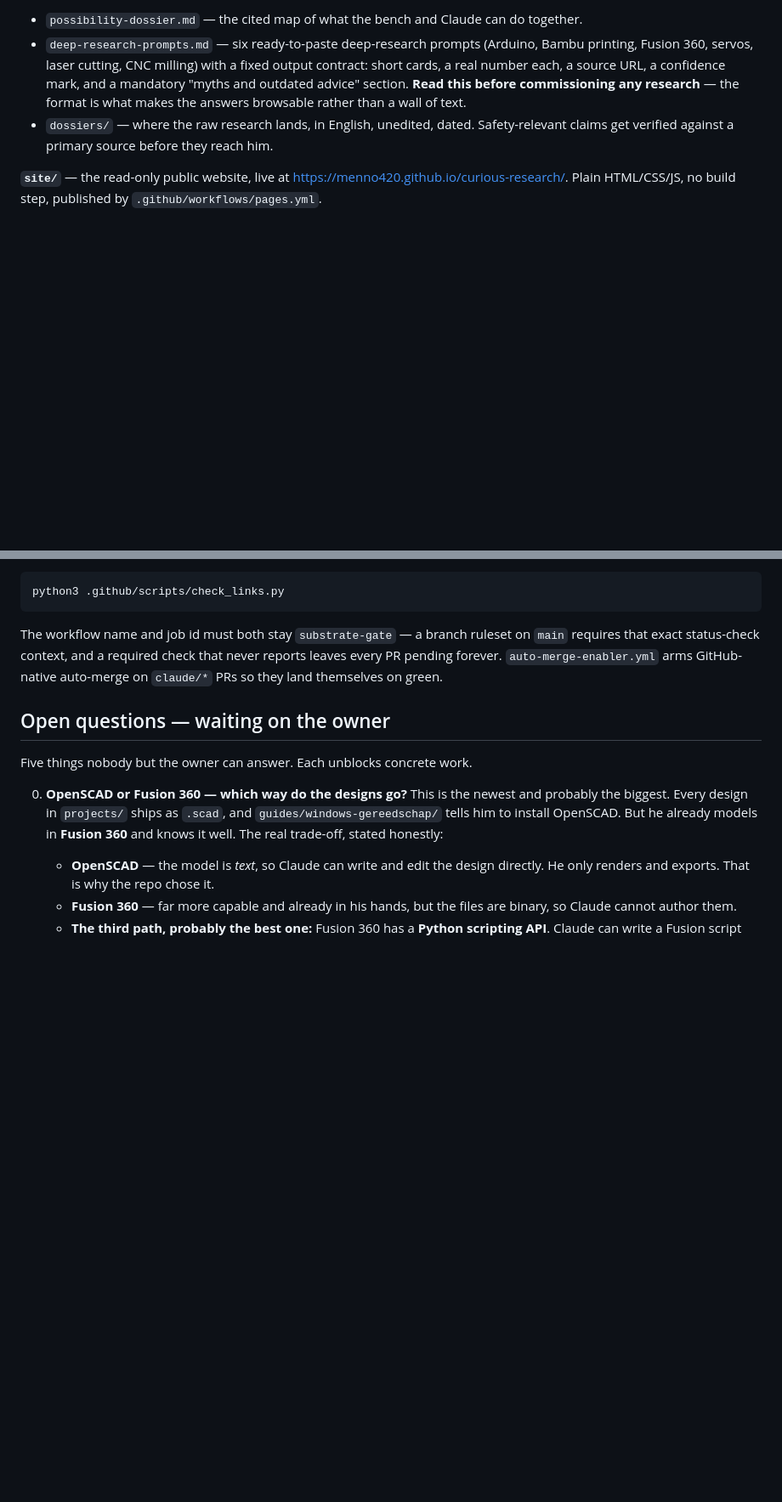
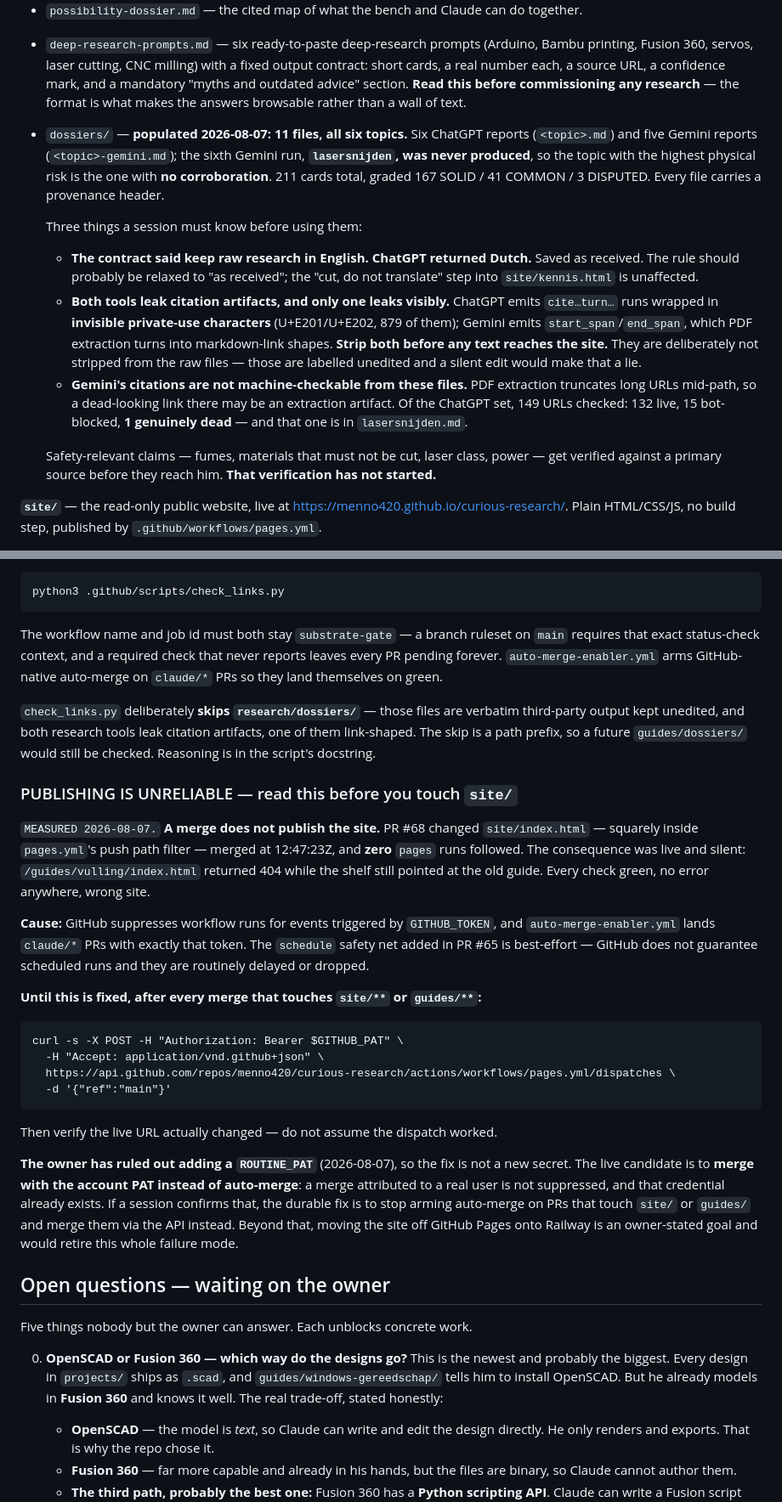
Before and after one commit to menno420/curious-research, a Markdown page: docs/current-state.md, 2 parts joined by grey strips. Shown at 85% size. Rendered like a GitHub page; blank space fills up the shorter version.

````diff
--- a/docs/current-state.md
+++ b/docs/current-state.md
@@ -100,8 +123,28 @@ every motion routine points at. It does not exist yet.
   short cards, a real number each, a source URL, a confidence mark, and a mandatory
   "myths and outdated advice" section. **Read this before commissioning any research** — the
   format is what makes the answers browsable rather than a wall of text.
-- `dossiers/` — where the raw research lands, in English, unedited, dated. Safety-relevant
-  claims get verified against a primary source before they reach him.
+- `dossiers/` — **populated 2026-08-07: 11 files, all six topics.** Six ChatGPT reports
+  (`<topic>.md`) and five Gemini reports (`<topic>-gemini.md`); the sixth Gemini run,
+  **`lasersnijden`, was never produced**, so the topic with the highest physical risk is the
+  one with **no corroboration**. 211 cards total, graded 167 SOLID / 41 COMMON / 3 DISPUTED.
+  Every file carries a provenance header.
+
+  Three things a session must know before using them:
+  - **The contract said keep raw research in English. ChatGPT returned Dutch.** Saved as
+    received. The rule should probably be relaxed to "as received"; the "cut, do not
+    translate" step into `site/kennis.html` is unaffected.
+  - **Both tools leak citation artifacts, and only one leaks visibly.** ChatGPT emits
+    `cite…turn…` runs wrapped in **invisible private-use characters** (U+E201/U+E202, 879 of
+    them); Gemini emits `start_span`/`end_span`, which PDF extraction turns into markdown-link
+    shapes. **Strip both before any text reaches the site.** They are deliberately not stripped
+    from the raw files — those are labelled unedited and a silent edit would make that a lie.
+  - **Gemini's citations are not machine-checkable from these files.** PDF extraction truncates
+    long URLs mid-path, so a dead-looking link there may be an extraction artifact. Of the
+    ChatGPT set, 149 URLs checked: 132 live, 15 bot-blocked, **1 genuinely dead** — and that one
+    is in `lasersnijden.md`.
+
+  Safety-relevant claims — fumes, materials that must not be cut, laser class, power — get
+  verified against a primary source before they reach him. **That verification has not started.**
 
 **`site/`** — the read-only public website, live at
 https://menno420.github.io/curious-research/. Plain HTML/CSS/JS, no build step, published by
@@ -132,6 +175,42 @@ requires that exact status-check context, and a required check that never report
 every PR pending forever. `auto-merge-enabler.yml` arms GitHub-native auto-merge on
 `claude/*` PRs so they land themselves on green.
 
+`check_links.py` deliberately **skips `research/dossiers/`** — those files are verbatim
+third-party output kept unedited, and both research tools leak citation artifacts, one of
+them link-shaped. The skip is a path prefix, so a future `guides/dossiers/` would still be
+checked. Reasoning is in the script's docstring.
+
+### PUBLISHING IS UNRELIABLE — read this before you touch `site/`
+
+`MEASURED 2026-08-07.` **A merge does not publish the site.** PR #68 changed `site/index.html`
+— squarely inside `pages.yml`'s push path filter — merged at 12:47:23Z, and **zero** `pages`
+runs followed. The consequence was live and silent: `/guides/vulling/index.html` returned 404
+while the shelf still pointed at the old guide. Every check green, no error anywhere, wrong
+site.
+
+**Cause:** GitHub suppresses workflow runs for events triggered by `GITHUB_TOKEN`, and
+`auto-merge-enabler.yml` lands `claude/*` PRs with exactly that token. The `schedule` safety
+net added in PR #65 is best-effort — GitHub does not guarantee scheduled runs and they are
+routinely delayed or dropped.
+
+**Until this is fixed, after every merge that touches `site/**` or `guides/**`:**
+
+```
+curl -s -X POST -H "Authorization: Bearer $GITHUB_PAT" \
+  -H "Accept: application/vnd.github+json" \
+  https://api.github.com/repos/menno420/curious-research/actions/workflows/pages.yml/dispatches \
+  -d '{"ref":"main"}'
+```
+
+Then verify the live URL actually changed — do not assume the dispatch worked.
+
+**The owner has ruled out adding a `ROUTINE_PAT`** (2026-08-07), so the fix is not a new
+secret. The live candidate is to **merge with the account PAT instead of auto-merge**: a merge
+attributed to a real user is not suppressed, and that credential already exists. If a session
+confirms that, the durable fix is to stop arming auto-merge on PRs that touch `site/` or
+`guides/` and merge them via the API instead. Beyond that, moving the site off GitHub Pages
+onto Railway is an owner-stated goal and would retire this whole failure mode.
+
 ## Open questions — waiting on the owner
 
 Five things nobody but the owner can answer. Each unblocks concrete work.
````
Also changed, not shown: other parts of docs/current-state.md (+30 -12 lines).
